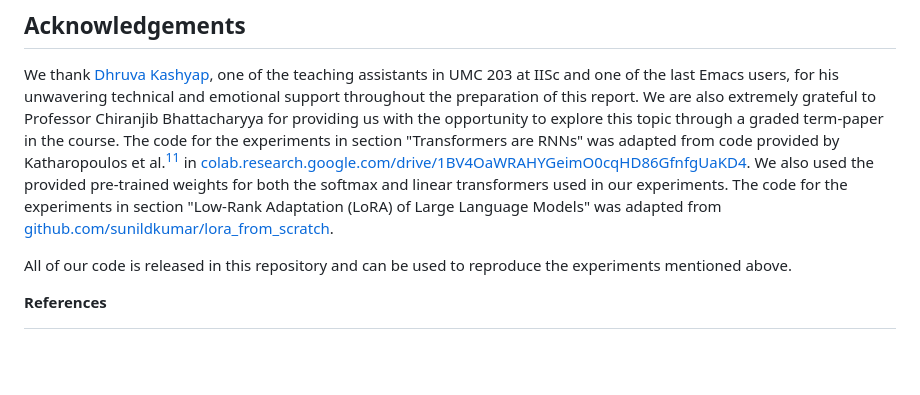
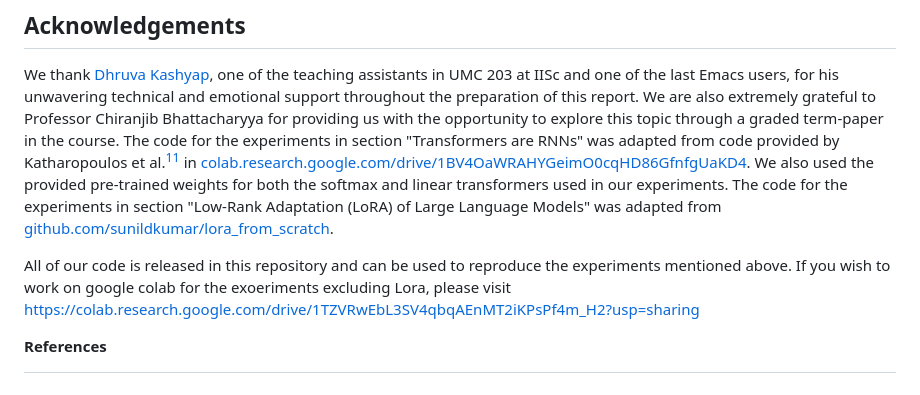
Before and after one commit to mrigankpawagi/EfficientAttention, a Markdown page: README.md, the part around the change. Drawn GitHub-style; blank space fills up the shorter version.

Commit message:
Update README.md
Added colab link

```diff
--- a/README.md
+++ b/README.md
@@ -115,7 +115,7 @@ We further explore whether LoRA can be used to train models from scratch, to obs
 ## Acknowledgements
 We thank [Dhruva Kashyap](https://github.com/DhruvaKashyap), one of the teaching assistants in UMC 203 at IISc and one of the last Emacs users, for his unwavering technical and emotional support throughout the preparation of this report. We are also extremely grateful to Professor Chiranjib Bhattacharyya for providing us with the opportunity to explore this topic through a graded term-paper in the course. The code for the experiments in section "Transformers are RNNs" was adapted from code provided by Katharopoulos et al.[^2] in [colab.research.google.com/drive/1BV4OaWRAHYGeimO0cqHD86GfnfgUaKD4](https://colab.research.google.com/drive/1BV4OaWRAHYGeimO0cqHD86GfnfgUaKD4). We also used the provided pre-trained weights for both the softmax and linear transformers used in our experiments. The code for the experiments in section "Low-Rank Adaptation (LoRA) of Large Language Models" was adapted from [github.com/sunildkumar/lora\_from\_scratch](https://github.com/sunildkumar/lora_from_scratch/blob/main/lora_on_mnist.ipynb).
 
-All of our code is released in this repository and can be used to reproduce the experiments mentioned above.
+All of our code is released in this repository and can be used to reproduce the experiments mentioned above. If you wish to work on google colab for the exoeriments excluding Lora, please visit https://colab.research.google.com/drive/1TZVRwEbL3SV4qbqAEnMT2iKPsPf4m_H2?usp=sharing
 
 **References**
 
```
